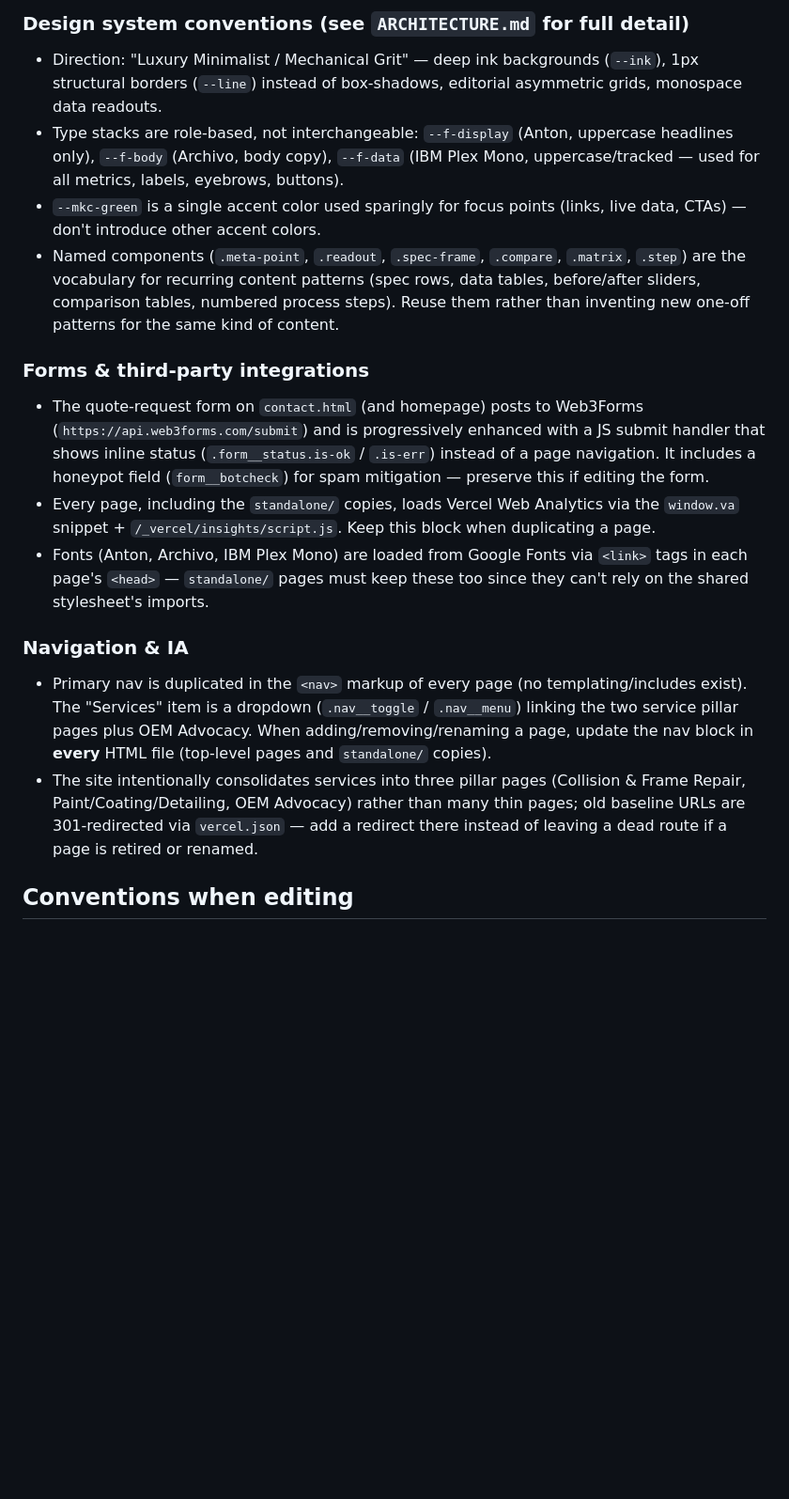
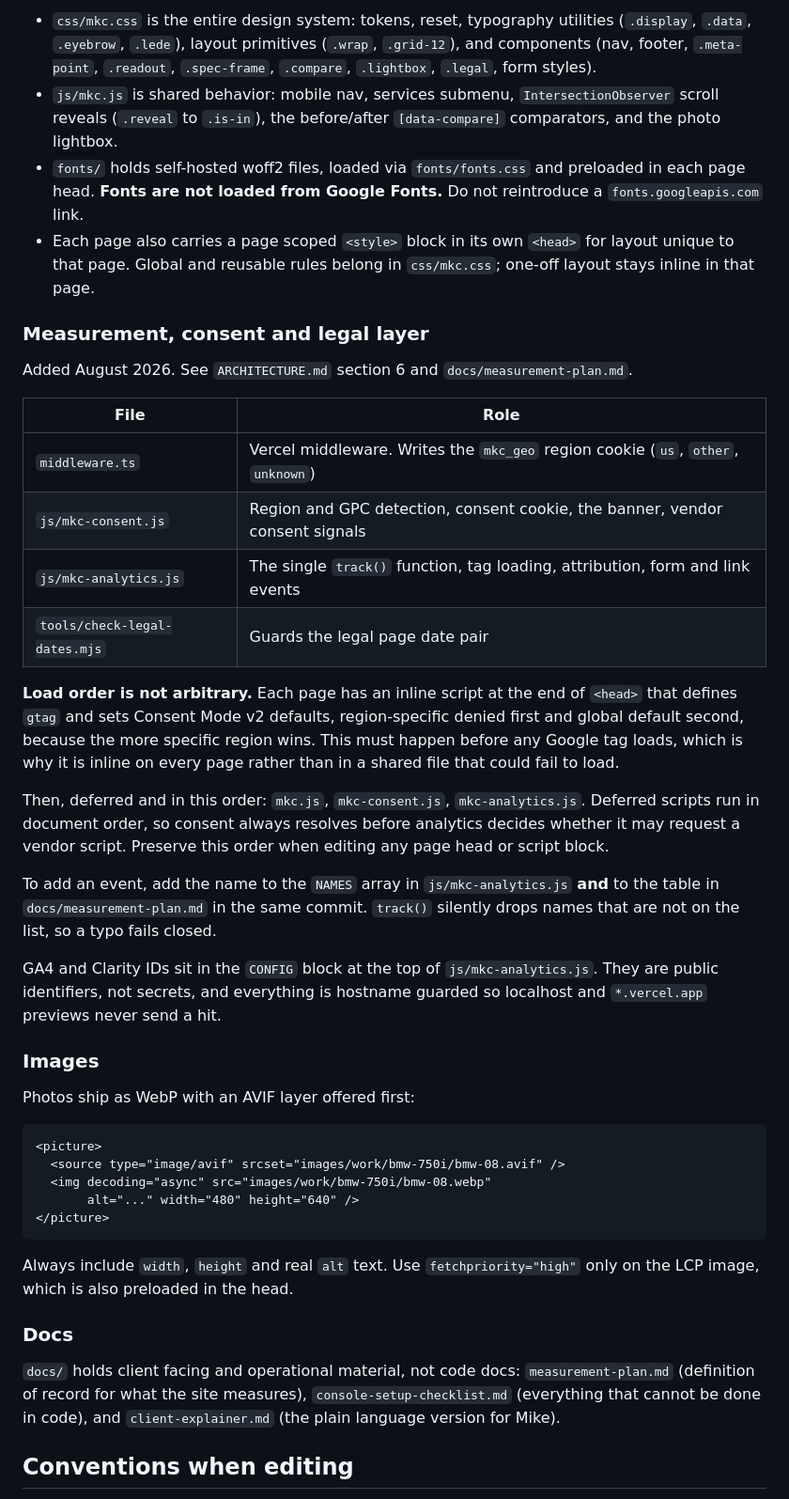
Before and after one commit to AndrewLengLy/mike-knight-customs, a Markdown page: CLAUDE.md, the part around one of its changes. Shown at 94% size. GitHub-like rendering; blank space fills up the shorter version.

````diff
--- a/CLAUDE.md
+++ b/CLAUDE.md
@@ -36,18 +86,70 @@ then open `http://localhost:8000/index.html`. There is nothing to compile — ed
 
-### Design system conventions (see `ARCHITECTURE.md` for full detail)
-- Direction: "Luxury Minimalist / Mechanical Grit" — deep ink backgrounds (`--ink`), 1px structural borders (`--line`) instead of box-shadows, editorial asymmetric grids, monospace data readouts.
-- Type stacks are role-based, not interchangeable: `--f-display` (Anton, uppercase headlines only), `--f-body` (Archivo, body copy), `--f-data` (IBM Plex Mono, uppercase/tracked — used for all metrics, labels, eyebrows, buttons).
-- `--mkc-green` is a single accent color used sparingly for focus points (links, live data, CTAs) — don't introduce other accent colors.
-- Named components (`.meta-point`, `.readout`, `.spec-frame`, `.compare`, `.matrix`, `.step`) are the vocabulary for recurring content patterns (spec rows, data tables, before/after sliders, comparison tables, numbered process steps). Reuse them rather than inventing new one-off patterns for the same kind of content.
+- `css/mkc.css` is the entire design system: tokens, reset, typography
+  utilities (`.display`, `.data`, `.eyebrow`, `.lede`), layout primitives
+  (`.wrap`, `.grid-12`), and components (nav, footer, `.meta-point`,
+  `.readout`, `.spec-frame`, `.compare`, `.lightbox`, `.legal`, form styles).
+- `js/mkc.js` is shared behavior: mobile nav, services submenu,
+  `IntersectionObserver` scroll reveals (`.reveal` to `.is-in`), the
+  before/after `[data-compare]` comparators, and the photo lightbox.
+- `fonts/` holds self-hosted woff2 files, loaded via `fonts/fonts.css` and
+  preloaded in each page head. **Fonts are not loaded from Google Fonts.** Do
+  not reintroduce a `fonts.googleapis.com` link.
+- Each page also carries a page scoped `<style>` block in its own `<head>` for
+  layout unique to that page. Global and reusable rules belong in
+  `css/mkc.css`; one-off layout stays inline in that page.
 
-### Forms & third-party integrations
-- The quote-request form on `contact.html` (and homepage) posts to Web3Forms (`https://api.web3forms.com/submit`) and is progressively enhanced with a JS submit handler that shows inline status (`.form__status.is-ok` / `.is-err`) instead of a page navigation. It includes a honeypot field (`form__botcheck`) for spam mitigation — preserve this if editing the form.
-- Every page, including the `standalone/` copies, loads Vercel Web Analytics via the `window.va` snippet + `/_vercel/insights/script.js`. Keep this block when duplicating a page.
-- Fonts (Anton, Archivo, IBM Plex Mono) are loaded from Google Fonts via `<link>` tags in each page's `<head>` — `standalone/` pages must keep these too since they can't rely on the shared stylesheet's imports.
+### Measurement, consent and legal layer
 
-### Navigation & IA
-- Primary nav is duplicated in the `<nav>` markup of every page (no templating/includes exist). The "Services" item is a dropdown (`.nav__toggle` / `.nav__menu`) linking the two service pillar pages plus OEM Advocacy. When adding/removing/renaming a page, update the nav block in **every** HTML file (top-level pages and `standalone/` copies).
-- The site intentionally consolidates services into three pillar pages (Collision & Frame Repair, Paint/Coating/Detailing, OEM Advocacy) rather than many thin pages; old baseline URLs are 301-redirected via `vercel.json` — add a redirect there instead of leaving a dead route if a page is retired or renamed.
+Added August 2026. See `ARCHITECTURE.md` section 6 and `docs/measurement-plan.md`.
+
+| File | Role |
+|---|---|
+| `middleware.ts` | Vercel middleware. Writes the `mkc_geo` region cookie (`us`, `other`, `unknown`) |
+| `js/mkc-consent.js` | Region and GPC detection, consent cookie, the banner, vendor consent signals |
+| `js/mkc-analytics.js` | The single `track()` function, tag loading, attribution, form and link events |
+| `tools/check-legal-dates.mjs` | Guards the legal page date pair |
+
+**Load order is not arbitrary.** Each page has an inline script at the end of
+`<head>` that defines `gtag` and sets Consent Mode v2 defaults, region-specific
+denied first and global default second, because the more specific region wins.
+This must happen before any Google tag loads, which is why it is inline on
+every page rather than in a shared file that could fail to load.
+
+Then, deferred and in this order: `mkc.js`, `mkc-consent.js`,
+`mkc-analytics.js`. Deferred scripts run in document order, so consent always
+resolves before analytics decides whether it may request a vendor script.
+Preserve this order when editing any page head or script block.
+
+To add an event, add the name to the `NAMES` array in `js/mkc-analytics.js`
+**and** to the table in `docs/measurement-plan.md` in the same commit.
+`track()` silently drops names that are not on the list, so a typo fails closed.
+
+GA4 and Clarity IDs sit in the `CONFIG` block at the top of
+`js/mkc-analytics.js`. They are public identifiers, not secrets, and everything
+is hostname guarded so localhost and `*.vercel.app` previews never send a hit.
+
+### Images
+
+Photos ship as WebP with an AVIF layer offered first:
+
+```html
+<picture>
+  <source type="image/avif" srcset="images/work/bmw-750i/bmw-08.avif" />
+  <img decoding="async" src="images/work/bmw-750i/bmw-08.webp"
+       alt="..." width="480" height="640" />
+</picture>
+```
+
+Always include `width`, `height` and real `alt` text. Use
+`fetchpriority="high"` only on the LCP image, which is also preloaded in the
+head.
+
+### Docs
+
+`docs/` holds client facing and operational material, not code docs:
+`measurement-plan.md` (definition of record for what the site measures),
+`console-setup-checklist.md` (everything that cannot be done in code), and
+`client-explainer.md` (the plain language version for Mike).
 
 ## Conventions when editing
 
````
Also changed, not shown: other parts of CLAUDE.md (+115 -22 lines).
